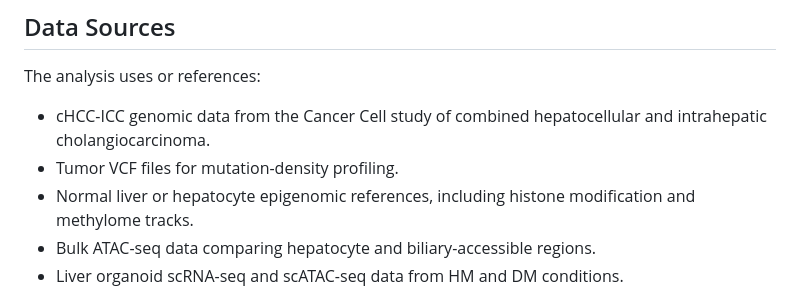
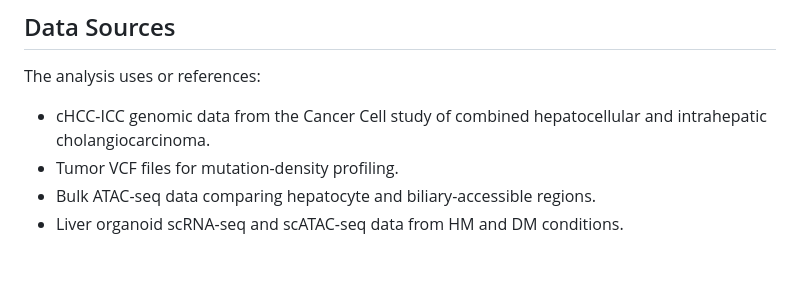
Before and after one commit to zackguo24003050/Cell-of-Origin-in-ICC-HCC, a Markdown page: README.md, the part around the change. GitHub-like rendering; blank space fills up the shorter version.

```diff
--- a/README.md
+++ b/README.md
@@ -42,7 +42,6 @@ The analysis uses or references:
 
 - cHCC-ICC genomic data from the Cancer Cell study of combined hepatocellular and intrahepatic cholangiocarcinoma.
 - Tumor VCF files for mutation-density profiling.
-- Normal liver or hepatocyte epigenomic references, including histone modification and methylome tracks.
 - Bulk ATAC-seq data comparing hepatocyte and biliary-accessible regions.
 - Liver organoid scRNA-seq and scATAC-seq data from HM and DM conditions.
 
```
